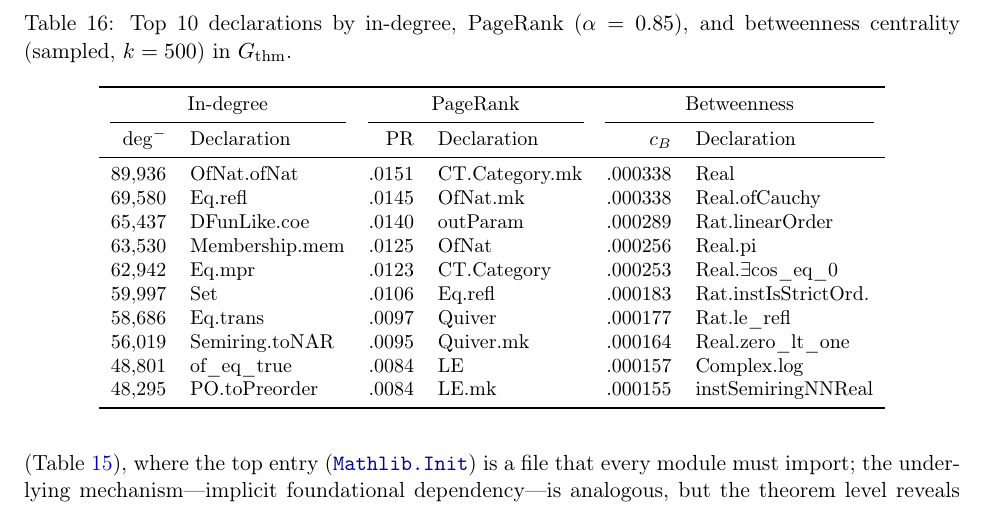
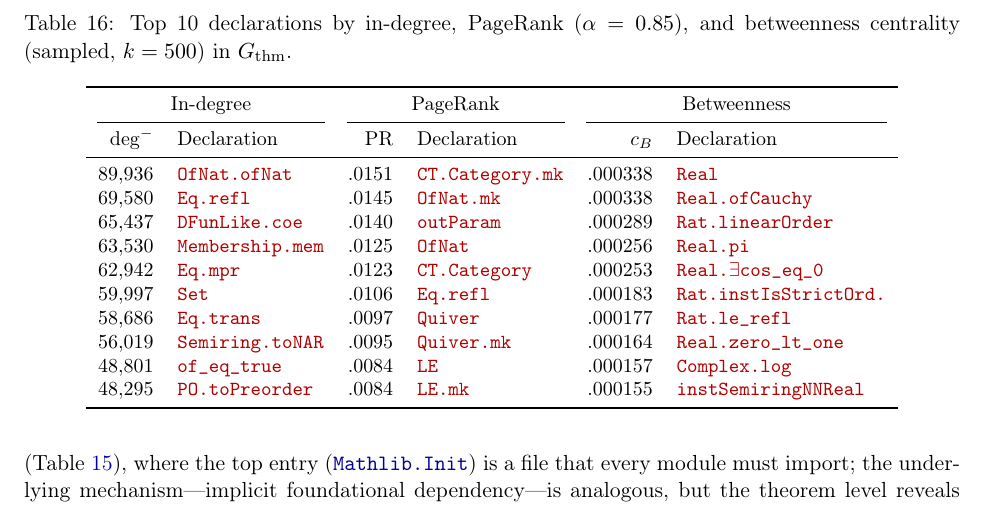
Before and after one commit to MathNetwork/MathlibGraph, a LaTeX paper (mathlib-graph-structure/main.tex, which reads mathlib-graph-structure/sections/structural-analysis.tex): part of page 37 of 56, cut so that both start at the same text. Compiled offline with pdfLaTeX.

Commit message:
Apply \decl{} styling to declaration centrality table
Co-Authored-By: Claude Opus 4.6 <noreply@anthropic.com>

```diff
--- a/mathlib-graph-structure/sections/structural-analysis.tex
+++ b/mathlib-graph-structure/sections/structural-analysis.tex
@@ -251,16 +251,16 @@ In \S\ref{sec:centrality}, we found that in-degree, PageRank, and betweenness ce
 \cmidrule(lr){1-2} \cmidrule(lr){3-4} \cmidrule(lr){5-6}
 $\deg^{-}$ & Declaration & PR & Declaration & $c_B$ & Declaration \\
 \midrule
-$89{,}936$ & OfNat.ofNat       & $.0151$ & CT.Category.mk    & $.000338$ & Real \\
-$69{,}580$ & Eq.refl           & $.0145$ & OfNat.mk           & $.000338$ & Real.ofCauchy \\
-$65{,}437$ & DFunLike.coe      & $.0140$ & outParam           & $.000289$ & Rat.linearOrder \\
-$63{,}530$ & Membership.mem    & $.0125$ & OfNat              & $.000256$ & Real.pi \\
-$62{,}942$ & Eq.mpr            & $.0123$ & CT.Category        & $.000253$ & Real.$\exists$cos\_eq\_0 \\
-$59{,}997$ & Set               & $.0106$ & Eq.refl            & $.000183$ & Rat.instIsStrictOrd. \\
-$58{,}686$ & Eq.trans          & $.0097$ & Quiver             & $.000177$ & Rat.le\_refl \\
-$56{,}019$ & Semiring.toNAR    & $.0095$ & Quiver.mk          & $.000164$ & Real.zero\_lt\_one \\
-$48{,}801$ & of\_eq\_true      & $.0084$ & LE                 & $.000157$ & Complex.log \\
-$48{,}295$ & PO.toPreorder     & $.0084$ & LE.mk              & $.000155$ & instSemiringNNReal \\
+$89{,}936$ & \decl{OfNat.ofNat}       & $.0151$ & \decl{CT.Category.mk}    & $.000338$ & \decl{Real} \\
+$69{,}580$ & \decl{Eq.refl}           & $.0145$ & \decl{OfNat.mk}           & $.000338$ & \decl{Real.ofCauchy} \\
+$65{,}437$ & \decl{DFunLike.coe}      & $.0140$ & \decl{outParam}           & $.000289$ & \decl{Rat.linearOrder} \\
+$63{,}530$ & \decl{Membership.mem}    & $.0125$ & \decl{OfNat}              & $.000256$ & \decl{Real.pi} \\
+$62{,}942$ & \decl{Eq.mpr}            & $.0123$ & \decl{CT.Category}        & $.000253$ & \decl{Real.$\exists$cos\_eq\_0} \\
+$59{,}997$ & \decl{Set}               & $.0106$ & \decl{Eq.refl}            & $.000183$ & \decl{Rat.instIsStrictOrd.} \\
+$58{,}686$ & \decl{Eq.trans}          & $.0097$ & \decl{Quiver}             & $.000177$ & \decl{Rat.le\_refl} \\
+$56{,}019$ & \decl{Semiring.toNAR}    & $.0095$ & \decl{Quiver.mk}          & $.000164$ & \decl{Real.zero\_lt\_one} \\
+$48{,}801$ & \decl{of\_eq\_true}      & $.0084$ & \decl{LE}                 & $.000157$ & \decl{Complex.log} \\
+$48{,}295$ & \decl{PO.toPreorder}     & $.0084$ & \decl{LE.mk}              & $.000155$ & \decl{instSemiringNNReal} \\
 \bottomrule
 \end{tabular}
 \end{table}
```
